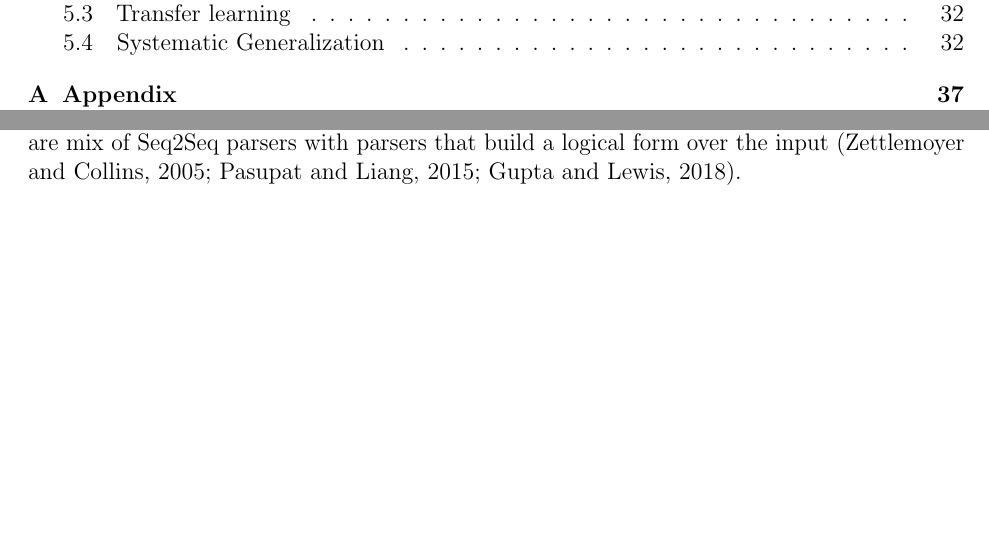
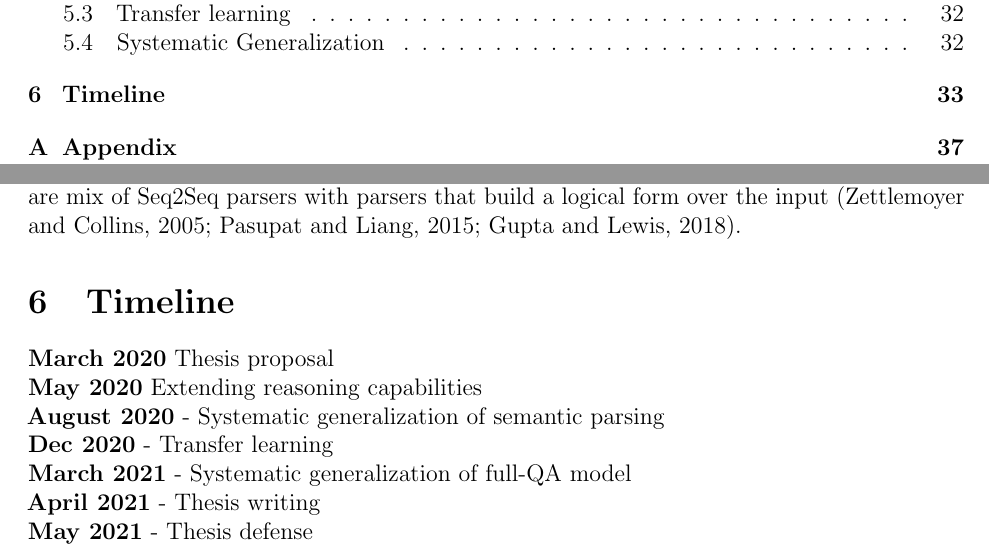
Before and after one commit to nitishgupta/thesis-proposal, a LaTeX paper (main.tex, which reads sections/05-future.tex): two parts of pages 5 and 35 of 41, joined at a grey line, cut so that both start at the same text, the shorter picture padded with empty space. Compiled offline with pdfLaTeX.

Commit message:
update proposal

```diff
--- a/sections/05-future.tex
+++ b/sections/05-future.tex
@@ -62,6 +62,33 @@ Though it seems natural that explicitly compositional models should be able to g
  We would like to investigate and improve systematic generalization of our model using the recently introduced stress test-sets~\cite{contrast-sets-2020}. Similarly, we are also studying systematic generalization of semantic parsers (extending work from~\newcite{text2sql-2018}) and planning to design parsing models that are mix of Seq2Seq parsers with  parsers that build a logical form over the input~\cite{zettlemoyer-pccg-2005,pasupat-liang-2015,gupta-ncds-2018}.
 
 
+\section{Timeline}
+
+\noindent
+\textbf{March 2020} Thesis proposal
+
+\noindent
+\textbf{May 2020} Extending reasoning capabilities
+
+\noindent
+\textbf{August 2020} - Systematic generalization of semantic parsing
+
+\noindent
+\textbf{Dec 2020} - Transfer learning
+
+\noindent
+\textbf{March 2021} - Systematic generalization of full-QA model
+
+\noindent
+\textbf{April 2021} - Thesis writing
+
+\noindent
+\textbf{May 2021} - Thesis defense
+
+
+
+
+
 % King of arbit.
 
 
```
Also changed, not shown: proposal.pdf.
